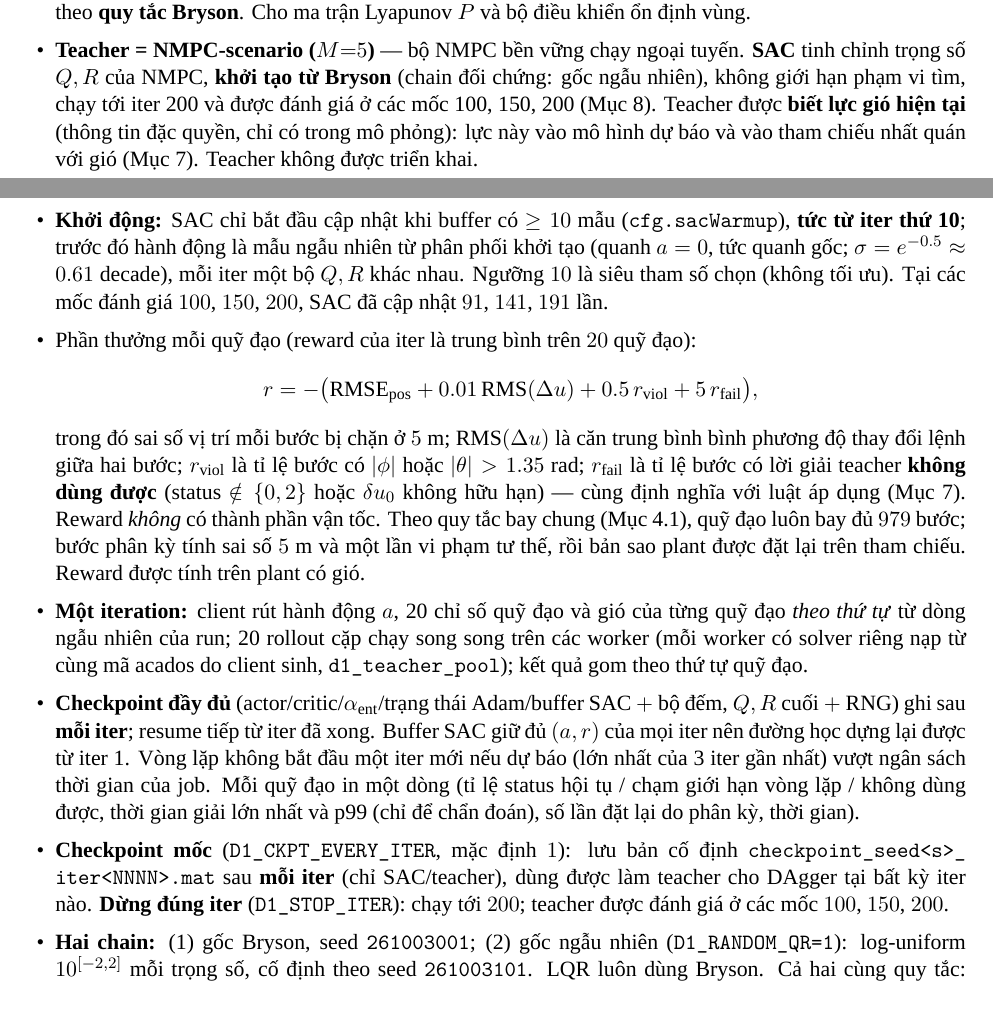
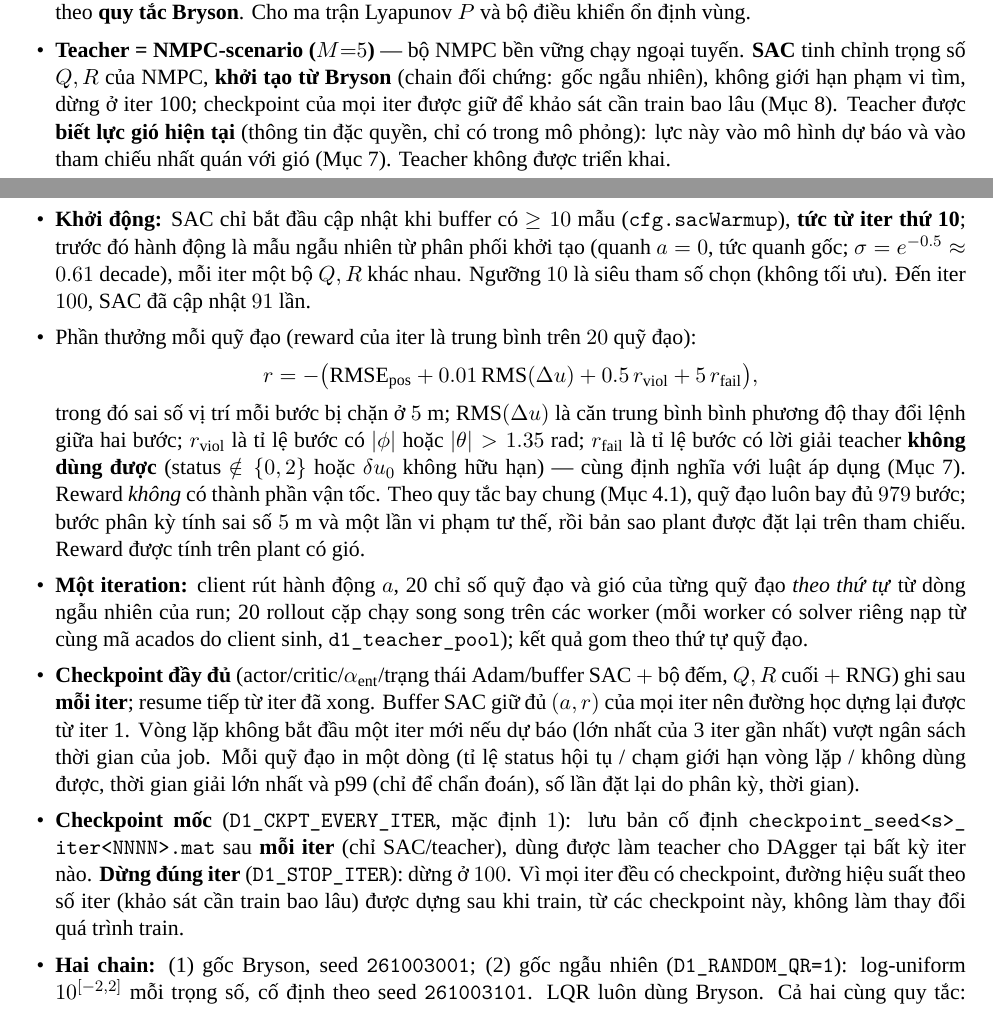
Before and after one commit to nxb513/uav-sac-scenario-nmpc-matlab, a LaTeX document (docs/D1_method.tex): two parts of pages 2 and 8 of 16, joined at a grey line, cut so that both start at the same text. Compiled offline with XeLaTeX; a missing font is replaced by an installed copy or a similar font.

Commit message:
docs: SAC stops at iter 100; every iteration's checkpoint kept to build the performance-vs-iterations curve afterwards
Co-Authored-By: Claude Opus 5.5 <noreply@anthropic.com>

```diff
--- a/docs/D1_method.tex
+++ b/docs/D1_method.tex
@@ -86,7 +86,7 @@ ba thành phần và một luật hợp nhất:
 trọng số theo \textbf{quy tắc Bryson}. Cho ma trận Lyapunov $P$ và bộ điều khiển ổn định vùng.
 \item \textbf{Teacher = NMPC-scenario ($M{=}5$)} — bộ NMPC bền vững chạy ngoại tuyến. \textbf{SAC} tinh chỉnh
 trọng số $Q,R$ của NMPC, \textbf{khởi tạo từ Bryson} (chain đối chứng: gốc ngẫu nhiên), không giới hạn phạm vi
-tìm, chạy tới iter 200 và được đánh giá ở các mốc 100, 150, 200 (Mục 8). Teacher được \textbf{biết lực gió hiện tại} (thông tin
+tìm, dừng ở iter 100; checkpoint của mọi iter được giữ để khảo sát cần train bao lâu (Mục 8). Teacher được \textbf{biết lực gió hiện tại} (thông tin
 đặc quyền, chỉ có trong mô phỏng): lực này vào mô hình dự báo và vào tham chiếu nhất quán với gió (Mục 7).
 Teacher không được triển khai.
 \item \textbf{Học trò tuyến tính} — $\Delta u=W\varphi$ với 27 đặc trưng rẻ $\varphi$ (sai số trạng thái, lực ngoài
@@ -463,7 +463,7 @@ $3{\times}10^{-4}$; buffer $5{\times}10^4$ cặp $(a,r)$, batch 256; 1 lần c
 \item \textbf{Khởi động:} SAC chỉ bắt đầu cập nhật khi buffer có $\ge10$ mẫu (\texttt{cfg.sacWarmup}), \textbf{tức từ
 iter thứ 10}; trước đó hành động là mẫu ngẫu nhiên từ phân phối khởi tạo (quanh $a=0$, tức quanh gốc;
 $\sigma=e^{-0.5}\approx0.61$ decade), mỗi iter một bộ $Q,R$ khác nhau. Ngưỡng $10$ là siêu tham số chọn (không tối
-ưu). Tại các mốc đánh giá $100$, $150$, $200$, SAC đã cập nhật $91$, $141$, $191$ lần.
+ưu). Đến iter $100$, SAC đã cập nhật $91$ lần.
 \item Phần thưởng mỗi quỹ đạo (reward của iter là trung bình trên $20$ quỹ đạo):
 \[
 r=-\big(\mathrm{RMSE}_{\mathrm{pos}} + 0.01\,\mathrm{RMS}(\Delta u) + 0.5\,r_{\mathrm{viol}}
@@ -485,11 +485,12 @@ gần nhất) vượt ngân sách thời gian của job. Mỗi quỹ đạo in m
 lặp / không dùng được, thời gian giải lớn nhất và p99 (chỉ để chẩn đoán), số lần đặt lại do phân kỳ, thời gian).
 \item \textbf{Checkpoint mốc} (\texttt{D1\_\allowbreak CKPT\_\allowbreak EVERY\_\allowbreak ITER}, mặc định $1$): lưu bản cố định
 \texttt{checkpoint\_\allowbreak seed<s>\_\allowbreak iter<NNNN>.mat} sau \textbf{mỗi iter} (chỉ SAC/teacher), dùng được làm teacher
-cho DAgger tại bất kỳ iter nào. \textbf{Dừng đúng iter} (\texttt{D1\_STOP\_ITER}): chạy tới $200$; teacher được
-đánh giá ở các mốc $100$, $150$, $200$.
+cho DAgger tại bất kỳ iter nào. \textbf{Dừng đúng iter} (\texttt{D1\_STOP\_ITER}): dừng ở $100$. Vì mọi iter đều có
+checkpoint, đường hiệu suất theo số iter (khảo sát cần train bao lâu) được dựng sau khi train, từ các checkpoint
+này, không làm thay đổi quá trình train.
 \item \textbf{Hai chain:} (1) gốc Bryson, seed \texttt{261003001}; (2) gốc ngẫu nhiên (\texttt{D1\_RANDOM\_QR=1}):
 log-uniform $10^{[-2,2]}$ mỗi trọng số, cố định theo seed \texttt{261003101}. LQR luôn dùng Bryson. Cả hai cùng quy
-tắc: hành động không bị chặn, chạy tới iter $200$. Hai chain dùng chung nhiễu thăm dò, quỹ đạo và gió (so sánh
+tắc: hành động không bị chặn, dừng ở iter $100$. Hai chain dùng chung nhiễu thăm dò, quỹ đạo và gió (so sánh
 cặp; xem lưu ý về bộ sinh số ở Mục 2).
 \end{itemize}
 {\small\itshape Nguồn: Haarnoja et al. (2018), Soft Actor-Critic. Lưu ý: dùng RL để tinh chỉnh trọng số
```
Also changed, not shown: docs/D1_student_design.tex (+1 -1 lines), README.md, docs/D1_method.pdf, docs/D1_student_design.pdf, docs/D1_method.tex (6 more changed lines).
